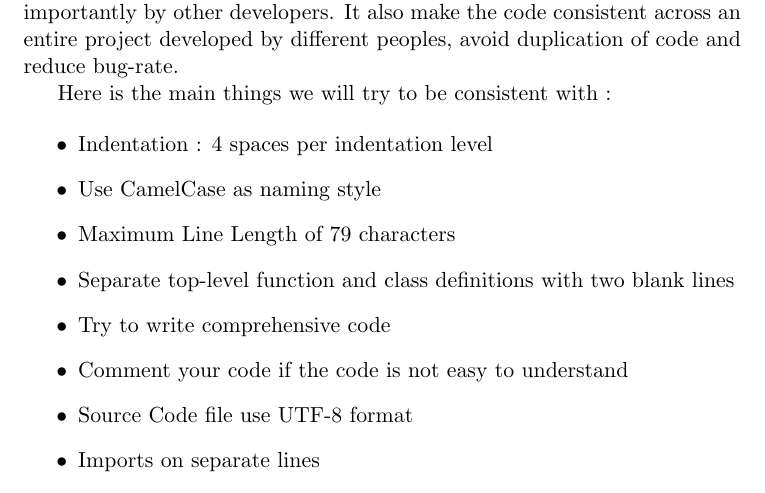
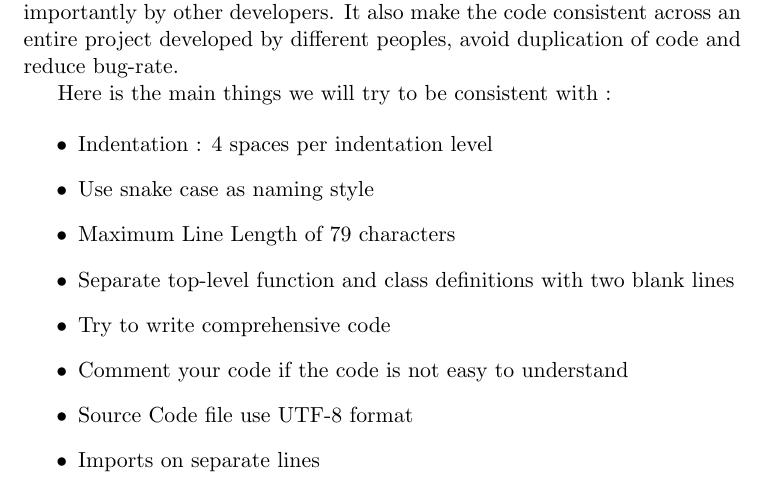
Before and after one commit to Tycale/care4care, a LaTeX document (rapports/3_design_report/report_phase3.tex): part of page 9 of 10, cut so that both start at the same text. Compiled offline with pdfLaTeX.

Commit message:
snake case and not camel case

```diff
--- a/rapports/3_design_report/report_phase3.tex
+++ b/rapports/3_design_report/report_phase3.tex
@@ -244,7 +244,7 @@ Here is the main things we will try to be consistent with :
 
 \begin{itemize}
 \item Indentation : 4 spaces per indentation level
-\item Use CamelCase as naming style
+\item Use snake case as naming style
 \item Maximum Line Length of 79 characters
 \item Separate top-level function and class definitions with two blank lines
 \item Try to write comprehensive code
```
